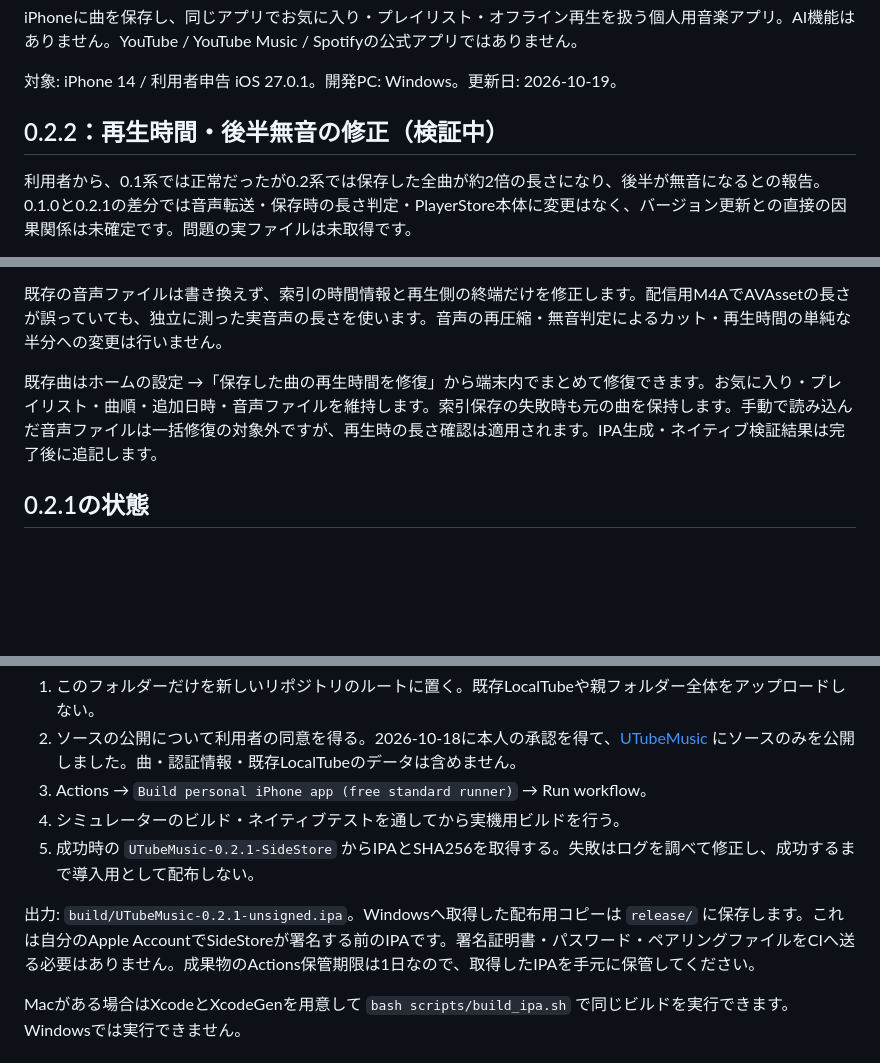
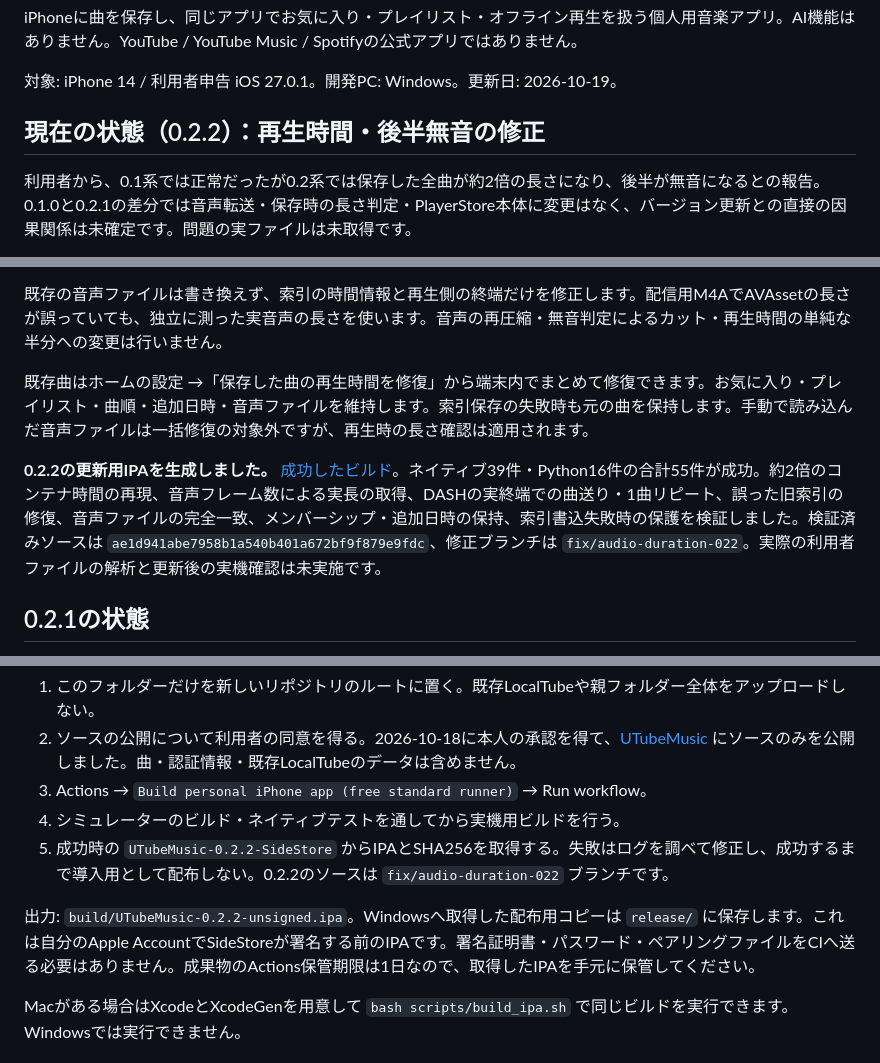
Before and after one commit to iwamoto0414yuuki-droid/UTubeMusic, a Markdown page: README.md, 3 parts joined by grey strips. Rendered like a GitHub page; blank space fills up the shorter version.

Commit message:
Document verified 0.2.2 playback duration repair and update steps

```diff
--- a/README.md
+++ b/README.md
@@ -4,7 +4,7 @@ iPhoneに曲を保存し、同じアプリでお気に入り・プレイリス
 
 対象: iPhone 14 / 利用者申告 iOS 27.0.1。開発PC: Windows。更新日: 2026-10-19。
 
-## 0.2.2：再生時間・後半無音の修正（検証中）
+## 現在の状態（0.2.2）：再生時間・後半無音の修正
 
 利用者から、0.1系では正常だったが0.2系では保存した全曲が約2倍の長さになり、後半が無音になるとの報告。0.1.0と0.2.1の差分では音声転送・保存時の長さ判定・PlayerStore本体に変更はなく、バージョン更新との直接の因果関係は未確定です。問題の実ファイルは未取得です。
 
@@ -14,7 +14,9 @@ iPhoneに曲を保存し、同じアプリでお気に入り・プレイリス
 
 既存の音声ファイルは書き換えず、索引の時間情報と再生側の終端だけを修正します。配信用M4AでAVAssetの長さが誤っていても、独立に測った実音声の長さを使います。音声の再圧縮・無音判定によるカット・再生時間の単純な半分への変更は行いません。
 
-既存曲はホームの設定 →「保存した曲の再生時間を修復」から端末内でまとめて修復できます。お気に入り・プレイリスト・曲順・追加日時・音声ファイルを維持します。索引保存の失敗時も元の曲を保持します。手動で読み込んだ音声ファイルは一括修復の対象外ですが、再生時の長さ確認は適用されます。IPA生成・ネイティブ検証結果は完了後に追記します。
+既存曲はホームの設定 →「保存した曲の再生時間を修復」から端末内でまとめて修復できます。お気に入り・プレイリスト・曲順・追加日時・音声ファイルを維持します。索引保存の失敗時も元の曲を保持します。手動で読み込んだ音声ファイルは一括修復の対象外ですが、再生時の長さ確認は適用されます。
+
+**0.2.2の更新用IPAを生成しました。** [成功したビルド](https://github.com/iwamoto0414yuuki-droid/UTubeMusic/actions/runs/39216359426)。ネイティブ39件・Python16件の合計55件が成功。約2倍のコンテナ時間の再現、音声フレーム数による実長の取得、DASHの実終端での曲送り・1曲リピート、誤った旧索引の修復、音声ファイルの完全一致、メンバーシップ・追加日時の保持、索引書込失敗時の保護を検証しました。検証済みソースは `ae1d941abe7958b1a540b401a672bf9f879e9fdc`、修正ブランチは `fix/audio-duration-022`。実際の利用者ファイルの解析と更新後の実機確認は未実施です。
 
 ## 0.2.1の状態
 
@@ -50,9 +52,9 @@ GitHub公式は、公開リポジトリで標準GitHub-hosted runnerを使うAct
 2. ソースの公開について利用者の同意を得る。2026-10-18に本人の承認を得て、[UTubeMusic](https://github.com/iwamoto0414yuuki-droid/UTubeMusic) にソースのみを公開しました。曲・認証情報・既存LocalTubeのデータは含めません。
 3. Actions → `Build personal iPhone app (free standard runner)` → Run workflow。
 4. シミュレーターのビルド・ネイティブテストを通してから実機用ビルドを行う。
-5. 成功時の `UTubeMusic-0.2.1-SideStore` からIPAとSHA256を取得する。失敗はログを調べて修正し、成功するまで導入用として配布しない。
+5. 成功時の `UTubeMusic-0.2.2-SideStore` からIPAとSHA256を取得する。失敗はログを調べて修正し、成功するまで導入用として配布しない。0.2.2のソースは `fix/audio-duration-022` ブランチです。
 
-出力: `build/UTubeMusic-0.2.1-unsigned.ipa`。Windowsへ取得した配布用コピーは `release/` に保存します。これは自分のApple AccountでSideStoreが署名する前のIPAです。署名証明書・パスワード・ペアリングファイルをCIへ送る必要はありません。成果物のActions保管期限は1日なので、取得したIPAを手元に保管してください。
+出力: `build/UTubeMusic-0.2.2-unsigned.ipa`。Windowsへ取得した配布用コピーは `release/` に保存します。これは自分のApple AccountでSideStoreが署名する前のIPAです。署名証明書・パスワード・ペアリングファイルをCIへ送る必要はありません。成果物のActions保管期限は1日なので、取得したIPAを手元に保管してください。
 
 Macがある場合はXcodeとXcodeGenを用意して `bash scripts/build_ipa.sh` で同じビルドを実行できます。Windowsでは実行できません。
 
```
Also changed, not shown: INSTALL_IPHONE.md (+7 -5 lines).
